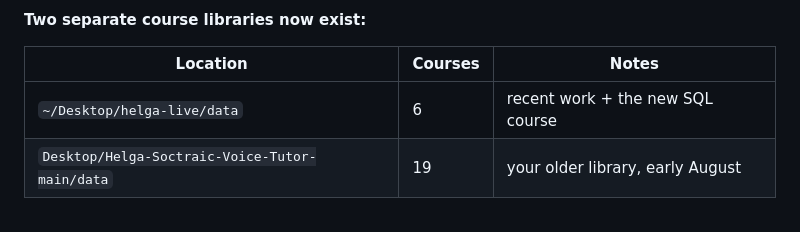
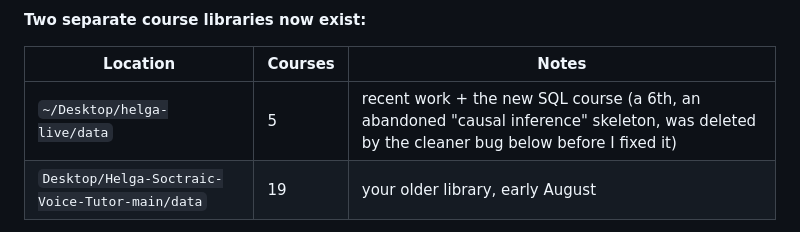
Before and after one commit to brennansk1/Helga-Soctraic-Voice-Tutor, a Markdown page: MORNING.md, the part around the change. GitHub-like rendering.

Commit message:
Correct the course count: the cleaner took one before the fix landed

```diff
--- a/MORNING.md
+++ b/MORNING.md
@@ -80,7 +80,7 @@ I moved the whole worktree, data included, to **`~/Desktop/helga-live`** with
 
 | Location | Courses | Notes |
 |---|---|---|
-| `~/Desktop/helga-live/data` | 6 | recent work + the new SQL course |
+| `~/Desktop/helga-live/data` | 5 | recent work + the new SQL course (a 6th, an abandoned "causal inference" skeleton, was deleted by the cleaner bug below before I fixed it) |
 | `Desktop/Helga-Soctraic-Voice-Tutor-main/data` | 19 | your older library, early August |
 
 I did **not** merge them. Merging two SQLite libraries is easy to get wrong and
```
